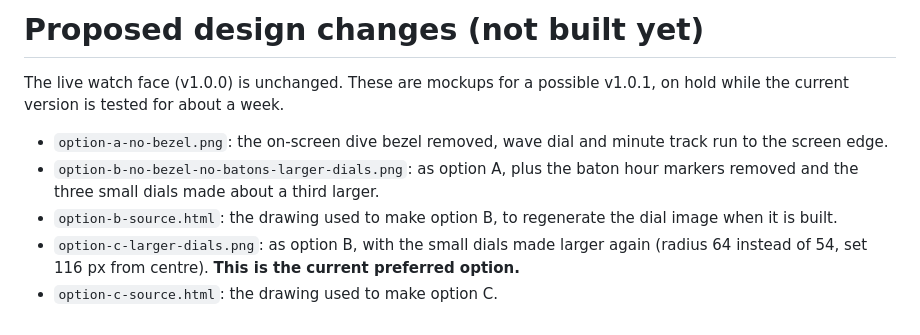
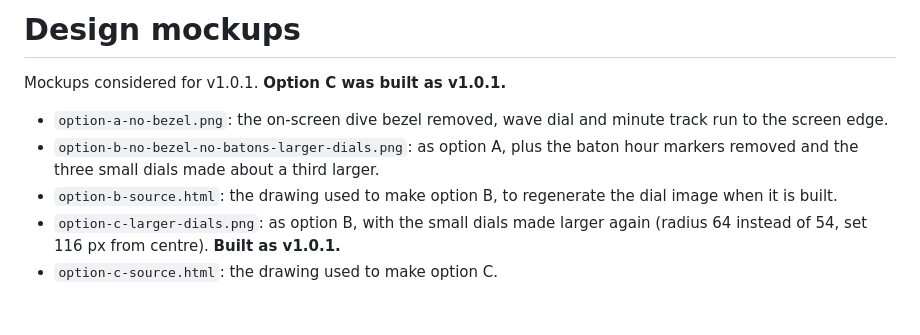
Before and after one commit to JKW1002/Fenix-8, a Markdown page: docs/mockups/README.md, the part around the change. Rendered like a GitHub page.

```diff
--- a/docs/mockups/README.md
+++ b/docs/mockups/README.md
@@ -1,9 +1,9 @@
-# Proposed design changes (not built yet)
+# Design mockups
 
-The live watch face (v1.0.0) is unchanged. These are mockups for a possible v1.0.1, on hold while the current version is tested for about a week.
+Mockups considered for v1.0.1. **Option C was built as v1.0.1.**
 
 - `option-a-no-bezel.png`: the on-screen dive bezel removed, wave dial and minute track run to the screen edge.
 - `option-b-no-bezel-no-batons-larger-dials.png`: as option A, plus the baton hour markers removed and the three small dials made about a third larger.
 - `option-b-source.html`: the drawing used to make option B, to regenerate the dial image when it is built.
-- `option-c-larger-dials.png`: as option B, with the small dials made larger again (radius 64 instead of 54, set 116 px from centre). **This is the current preferred option.**
+- `option-c-larger-dials.png`: as option B, with the small dials made larger again (radius 64 instead of 54, set 116 px from centre). **Built as v1.0.1.**
 - `option-c-source.html`: the drawing used to make option C.
```
Also changed, not shown: README.md (+7 -6 lines), docs/preview.png, resources/drawables/dial.png, resources/drawables/launcher_icon.png, 1 other file.
